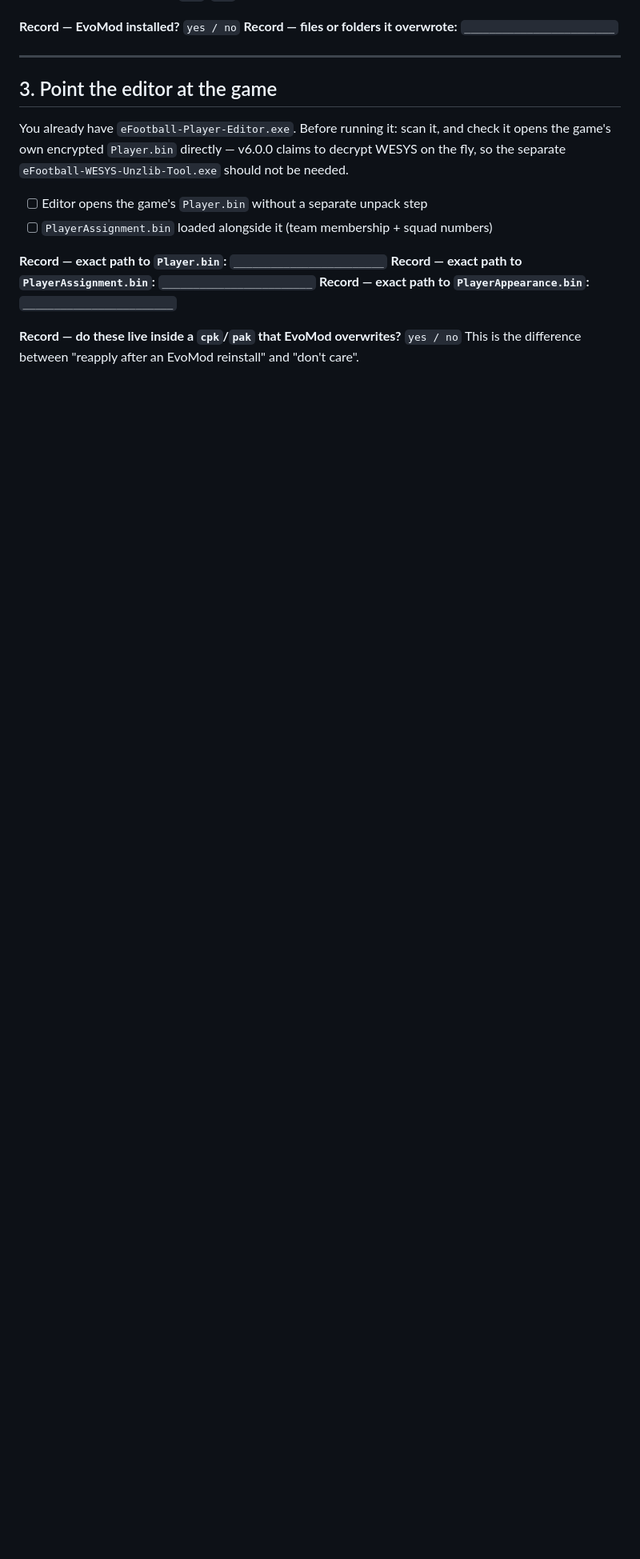
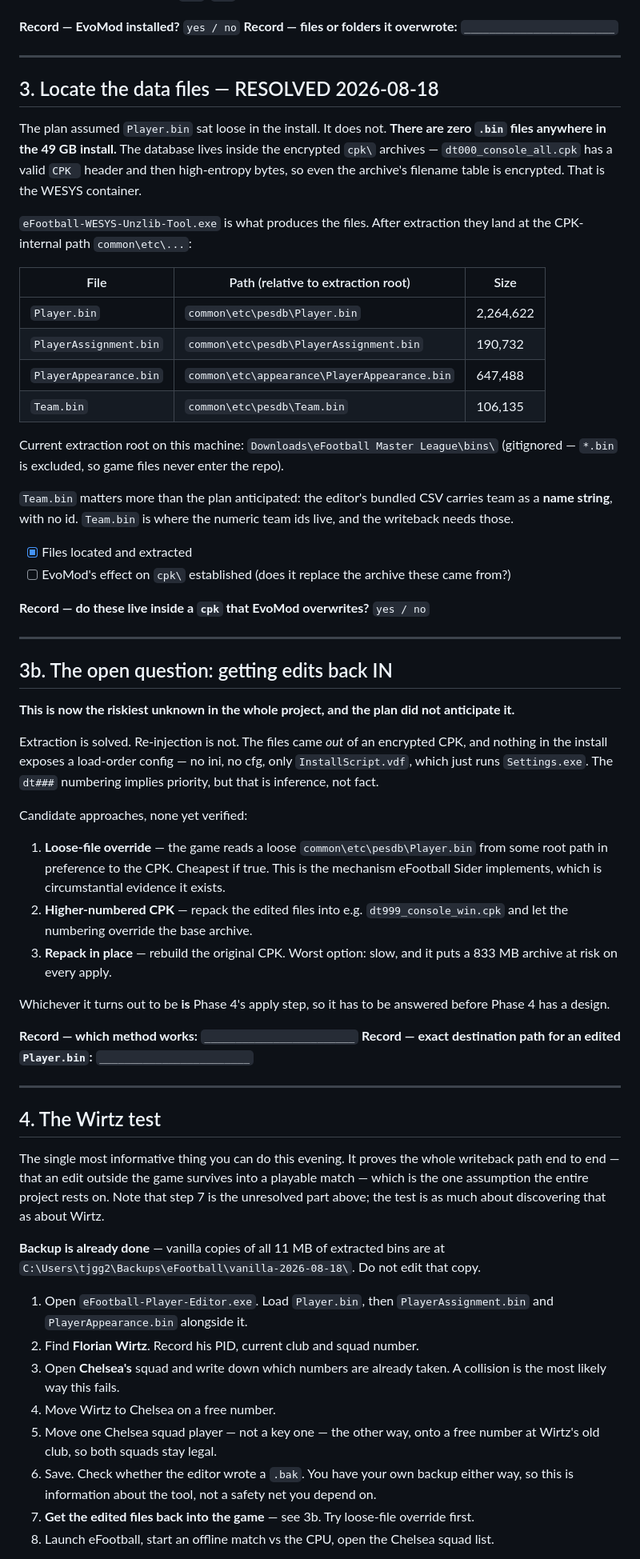
Before and after one commit to tjgg260/eFootball-Master-League, a Markdown page: docs/phase0-checklist.md, the part around one of its changes. Shown at 80% size. Rendered like a GitHub page; blank space fills up the shorter version.

Commit message:
Record real data-file layout and the re-injection unknown
Player.bin is not loose in the install as the plan assumed. It lives in
an encrypted CPK; the WESYS unzlib tool extracts it to common\etc\pesdb\.
All three files plus Team.bin are now extracted and backed up.

Team.bin matters more than expected: the editor's bundled CSV carries
team as a name string with no id, so Team.bin is where the numeric team
ids the writeback needs actually live.

Extraction is solved, re-injection is not, and nothing in the install
exposes a cpk load order. Whichever method works IS Phase 4's apply step,
so it is logged as the riskiest open question rather than assumed.

Co-Authored-By: Claude Opus 5 <noreply@anthropic.com>

```diff
--- a/docs/phase0-checklist.md
+++ b/docs/phase0-checklist.md
@@ -67,18 +67,84 @@ of our edits exist. Adding it later means redoing the apply.
 
 ---
 
-## 3. Point the editor at the game
+## 3. Locate the data files — RESOLVED 2026-08-18
 
-You already have `eFootball-Player-Editor.exe`. Before running it: scan it, and check it opens
-the game's own encrypted `Player.bin` directly — v6.0.0 claims to decrypt WESYS on the fly, so
-the separate `eFootball-WESYS-Unzlib-Tool.exe` should not be needed.
+The plan assumed `Player.bin` sat loose in the install. It does not. **There are zero `.bin`
+files anywhere in the 49 GB install.** The database lives inside the encrypted `cpk\` archives —
+`dt000_console_all.cpk` has a valid `CPK ` header and then high-entropy bytes, so even the
+archive's filename table is encrypted. That is the WESYS container.
 
-- [ ] Editor opens the game's `Player.bin` without a separate unpack step
-- [ ] `PlayerAssignment.bin` loaded alongside it (team membership + squad numbers)
+`eFootball-WESYS-Unzlib-Tool.exe` is what produces the files. After extraction they land at the
+CPK-internal path `common\etc\...`:
 
-**Record — exact path to `Player.bin`:** `________________________`
-**Record — exact path to `PlayerAssignment.bin`:** `________________________`
-**Record — exact path to `PlayerAppearance.bin`:** `________________________`
+| File | Path (relative to extraction root) | Size |
+|---|---|---|
+| `Player.bin` | `common\etc\pesdb\Player.bin` | 2,264,622 |
+| `PlayerAssignment.bin` | `common\etc\pesdb\PlayerAssignment.bin` | 190,732 |
+| `PlayerAppearance.bin` | `common\etc\appearance\PlayerAppearance.bin` | 647,488 |
+| `Team.bin` | `common\etc\pesdb\Team.bin` | 106,135 |
 
-**Record — do these live inside a `cpk`/`pak` that EvoMod overwrites?** `yes / no`
-This is the difference between "reapply after an EvoMod reinstall" and "don't care".
+Current extraction root on this machine: `Downloads\eFootball Master League\bins\`
+(gitignored — `*.bin` is excluded, so game files never enter the repo).
+
+`Team.bin` matters more than the plan anticipated: the editor's bundled CSV carries team as a
+**name string**, with no id. `Team.bin` is where the numeric team ids live, and the writeback
+needs those.
+
+- [x] Files located and extracted
+- [ ] EvoMod's effect on `cpk\` established (does it replace the archive these came from?)
+
+**Record — do these live inside a `cpk` that EvoMod overwrites?** `yes / no`
+
+---
+
+## 3b. The open question: getting edits back IN
+
+**This is now the riskiest unknown in the whole project, and the plan did not anticipate it.**
+
+Extraction is solved. Re-injection is not. The files came *out* of an encrypted CPK, and nothing
+in the install exposes a load-order config — no ini, no cfg, only `InstallScript.vdf`, which
+just runs `Settings.exe`. The `dt###` numbering implies priority, but that is inference, not
+fact.
+
+Candidate approaches, none yet verified:
+
+1. **Loose-file override** — the game reads a loose `common\etc\pesdb\Player.bin` from some
+   root path in preference to the CPK. Cheapest if true. This is the mechanism eFootball Sider
+   implements, which is circumstantial evidence it exists.
+2. **Higher-numbered CPK** — repack the edited files into e.g. `dt999_console_win.cpk` and let
+   the numbering override the base archive.
+3. **Repack in place** — rebuild the original CPK. Worst option: slow, and it puts a 833 MB
+   archive at risk on every apply.
+
+Whichever it turns out to be **is** Phase 4's apply step, so it has to be answered before Phase
+4 has a design.
+
+**Record — which method works:** `________________________`
+**Record — exact destination path for an edited `Player.bin`:** `________________________`
+
+---
+
+## 4. The Wirtz test
+
+The single most informative thing you can do this evening. It proves the whole writeback path
+end to end — that an edit outside the game survives into a playable match — which is the one
+assumption the entire project rests on. Note that step 7 is the unresolved part above; the test
+is as much about discovering that as about Wirtz.
+
+**Backup is already done** — vanilla copies of all 11 MB of extracted bins are at
+`C:\Users\tjgg2\Backups\eFootball\vanilla-2026-08-18\`. Do not edit that copy.
+
+1. Open `eFootball-Player-Editor.exe`. Load `Player.bin`, then `PlayerAssignment.bin` and
+   `PlayerAppearance.bin` alongside it.
+2. Find **Florian Wirtz**. Record his PID, current club and squad number.
+3. Open **Chelsea's** squad and write down which numbers are already taken. A collision is the
+   most likely way this fails.
+4. Move Wirtz to Chelsea on a free number.
+5. Move one Chelsea squad player — not a key one — the other way, onto a free number at Wirtz's
+   old club, so both squads stay legal.
+6. Save. Check whether the editor wrote a `.bak`. You have your own backup either way, so this
+   is information about the tool, not a safety net you depend on.
+7. **Get the edited files back into the game** — see 3b. Try loose-file override first.
+8. Launch eFootball, start an offline match vs the CPU, open the Chelsea squad list.
+
```
Also changed, not shown: other parts of docs/phase0-checklist.md (+1 -0 lines).
